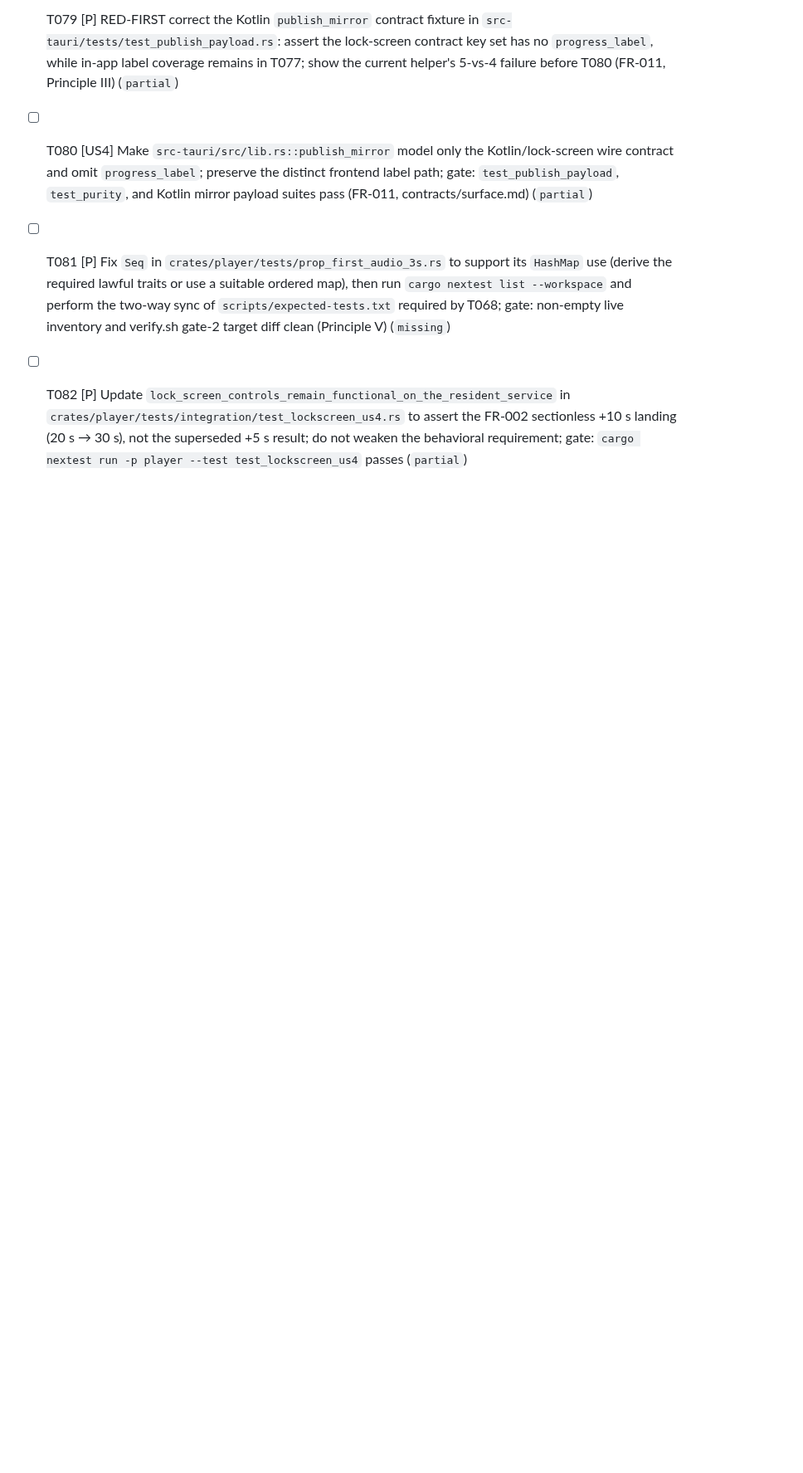
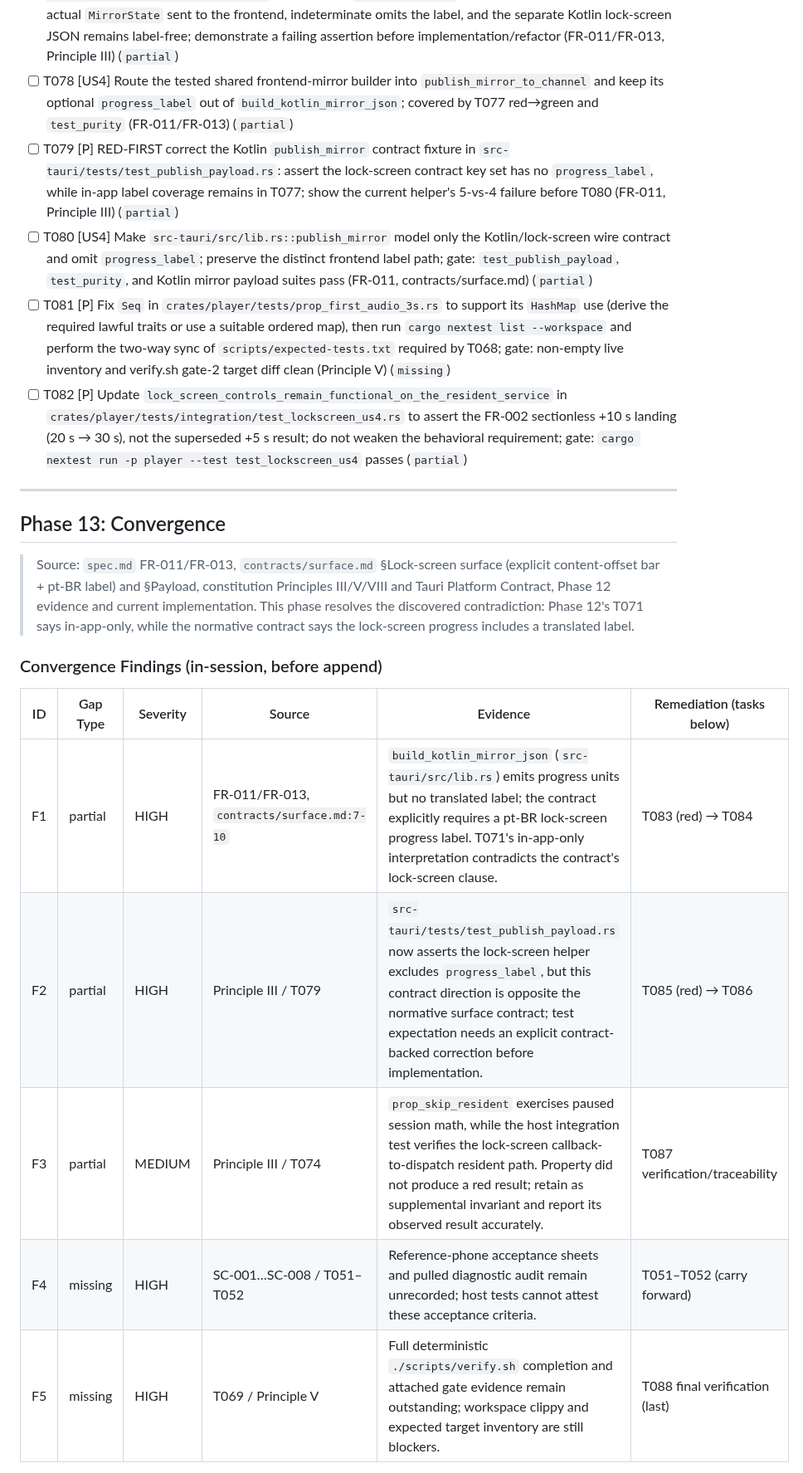
Before and after one commit to lfgranja/mdreader, a Markdown page: specs/004-ressoa-dogfood-build/tasks.md, the part around one of its changes. Shown at 83% size. GitHub-like rendering; blank space fills up the shorter version.

Commit message:
docs(004): append Phase 13 convergence tasks for lock-screen label contract and final evidence

```diff
--- a/specs/004-ressoa-dogfood-build/tasks.md
+++ b/specs/004-ressoa-dogfood-build/tasks.md
@@ -446,3 +446,20 @@ Subagent E: "T032 rewind.rs + resume.rs sentence-snap (independent)"
 - [ ] T080 [US4] Make `src-tauri/src/lib.rs::publish_mirror` model only the Kotlin/lock-screen wire contract and omit `progress_label`; preserve the distinct frontend label path; gate: `test_publish_payload`, `test_purity`, and Kotlin mirror payload suites pass (FR-011, contracts/surface.md) (`partial`)
 - [ ] T081 [P] Fix `Seq` in `crates/player/tests/prop_first_audio_3s.rs` to support its `HashMap` use (derive the required lawful traits or use a suitable ordered map), then run `cargo nextest list --workspace` and perform the two-way sync of `scripts/expected-tests.txt` required by T068; gate: non-empty live inventory and verify.sh gate-2 target diff clean (Principle V) (`missing`)
 - [ ] T082 [P] Update `lock_screen_controls_remain_functional_on_the_resident_service` in `crates/player/tests/integration/test_lockscreen_us4.rs` to assert the FR-002 sectionless +10 s landing (20 s → 30 s), not the superseded +5 s result; do not weaken the behavioral requirement; gate: `cargo nextest run -p player --test test_lockscreen_us4` passes (`partial`)
+
+---
+
+## Phase 13: Convergence
+
+> Source: `spec.md` FR-011/FR-013, `contracts/surface.md` §Lock-screen surface (explicit content-offset bar + pt-BR label) and §Payload, constitution Principles III/V/VIII and Tauri Platform Contract, Phase 12 evidence and current implementation. This phase resolves the discovered contradiction: Phase 12's T071 says in-app-only, while the normative contract says the lock-screen progress includes a translated label.
+
+### Convergence Findings (in-session, before append)
+
+| ID | Gap Type | Severity | Source | Evidence | Remediation (tasks below) |
+|----|----------|----------|--------|----------|---------------------------|
+| F1 | partial | HIGH | FR-011/FR-013, `contracts/surface.md:7-10` | `build_kotlin_mirror_json` (`src-tauri/src/lib.rs`) emits progress units but no translated label; the contract explicitly requires a pt-BR lock-screen progress label. T071's in-app-only interpretation contradicts the contract's lock-screen clause. | T083 (red) → T084 |
+| F2 | partial | HIGH | Principle III / T079 | `src-tauri/tests/test_publish_payload.rs` now asserts the lock-screen helper excludes `progress_label`, but this contract direction is opposite the normative surface contract; test expectation needs an explicit contract-backed correction before implementation. | T085 (red) → T086 |
+| F3 | partial | MEDIUM | Principle III / T074 | `prop_skip_resident` exercises paused session math, while the host integration test verifies the lock-screen callback-to-dispatch resident path. Property did not produce a red result; retain as supplemental invariant and report its observed result accurately. | T087 verification/traceability |
+| F4 | missing | HIGH | SC-001…SC-008 / T051–T052 | Reference-phone acceptance sheets and pulled diagnostic audit remain unrecorded; host tests cannot attest these acceptance criteria. | T051–T052 (carry forward) |
+| F5 | missing | HIGH | T069 / Principle V | Full deterministic `./scripts/verify.sh` completion and attached gate evidence remain outstanding; workspace clippy and expected target inventory are still blockers. | T088 final verification (last) |
+
```
Also changed, not shown: other parts of specs/004-ressoa-dogfood-build/tasks.md (+10 -0 lines).
